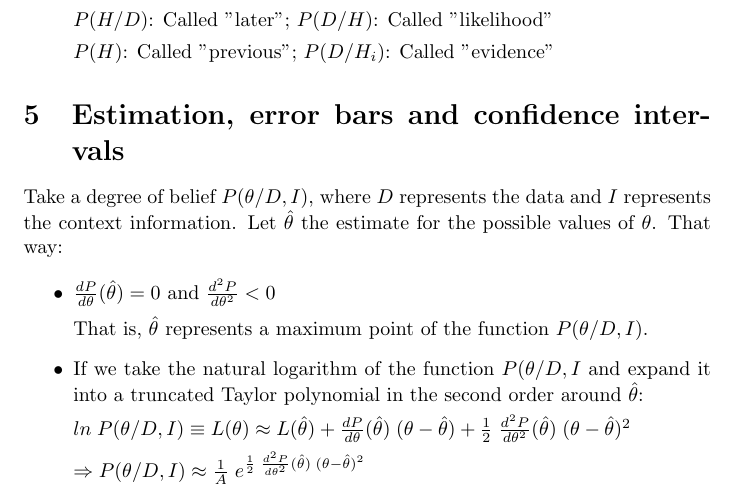
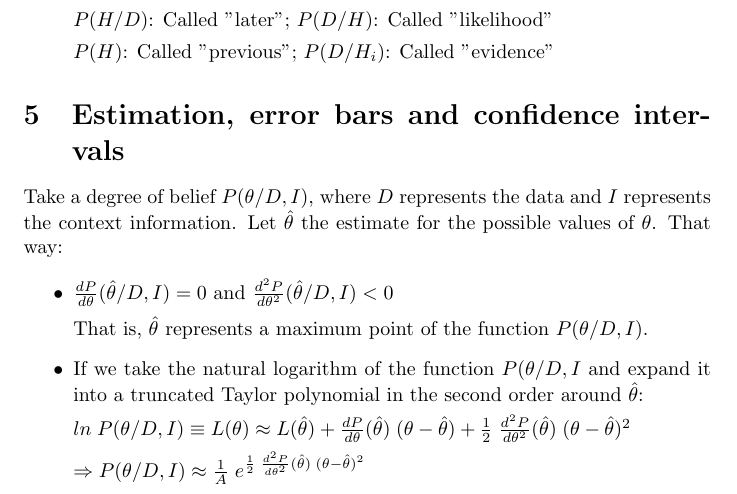
Before and after one commit to mcopstein/ScientificComputingNewApproach, a LaTeX document (chaps/statistical-inference-one.tex): part of page 2 of 2, cut so that both start at the same text. Compiled offline with pdfLaTeX.

Commit message:
statistical-inference-one.tex update

```diff
--- a/chaps/statistical-inference-one.tex
+++ b/chaps/statistical-inference-one.tex
@@ -67,7 +67,7 @@ Take a degree of belief $P(\theta/D,I)$, where $D$ represents the data and $I$ r
 
 \begin{itemize}
 
-\item $\frac{dP}{d\theta} (\hat{\theta}) = 0$ and $\frac{d^{2}P}{d\theta^{2}} < 0$
+\item $\frac{dP}{d\theta} (\hat{\theta}/D,I) = 0$ and $\frac{d^{2}P}{d\theta^{2}} (\hat{\theta}/D,I) < 0$
 
 That is, $\hat{\theta}$ represents a maximum point of the function $P(\theta/D,I)$.
 
```
